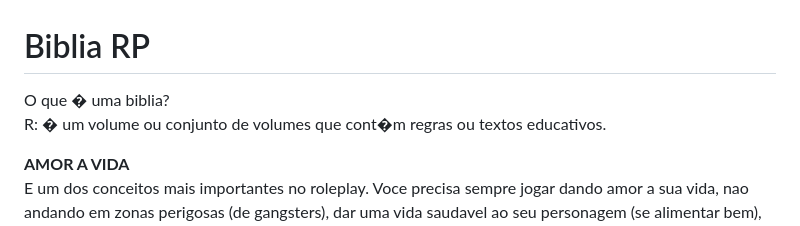
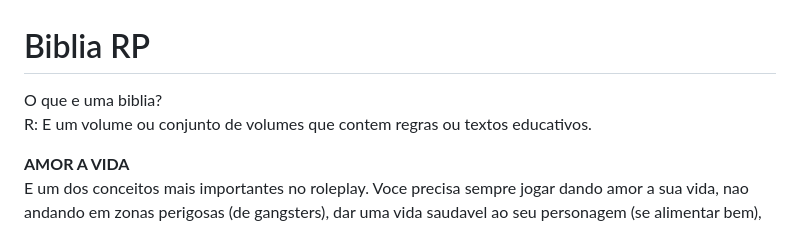
Before and after one commit to devicewhite/Device-Black, a Markdown page: biblia-rp.md, the part around the change. Drawn GitHub-style.

```diff
--- a/biblia-rp.md
+++ b/biblia-rp.md
@@ -1,6 +1,6 @@
 # Biblia RP
-O que � uma biblia?<br>
-R: � um volume ou conjunto de volumes que cont�m regras ou textos educativos.
+O que e uma biblia?<br>
+R: E um volume ou conjunto de volumes que contem regras ou textos educativos.
 
 <b>AMOR A VIDA</b><br>
 E um dos conceitos mais importantes no roleplay. Voce precisa sempre jogar dando amor a sua vida, nao andando em zonas perigosas (de gangsters), dar uma vida saudavel ao seu personagem (se alimentar bem), nao realizar acoes que possam resultar em morte.
```
